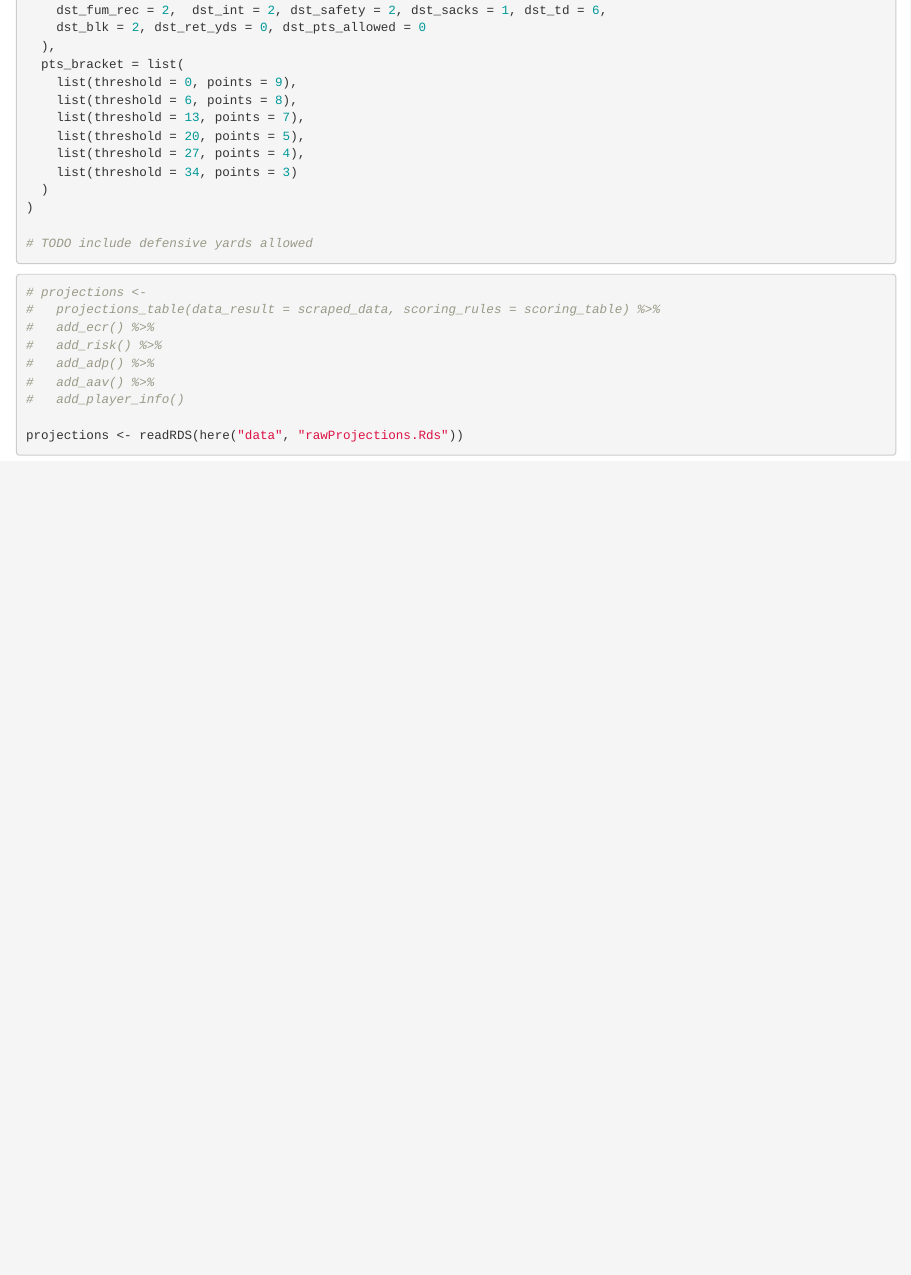
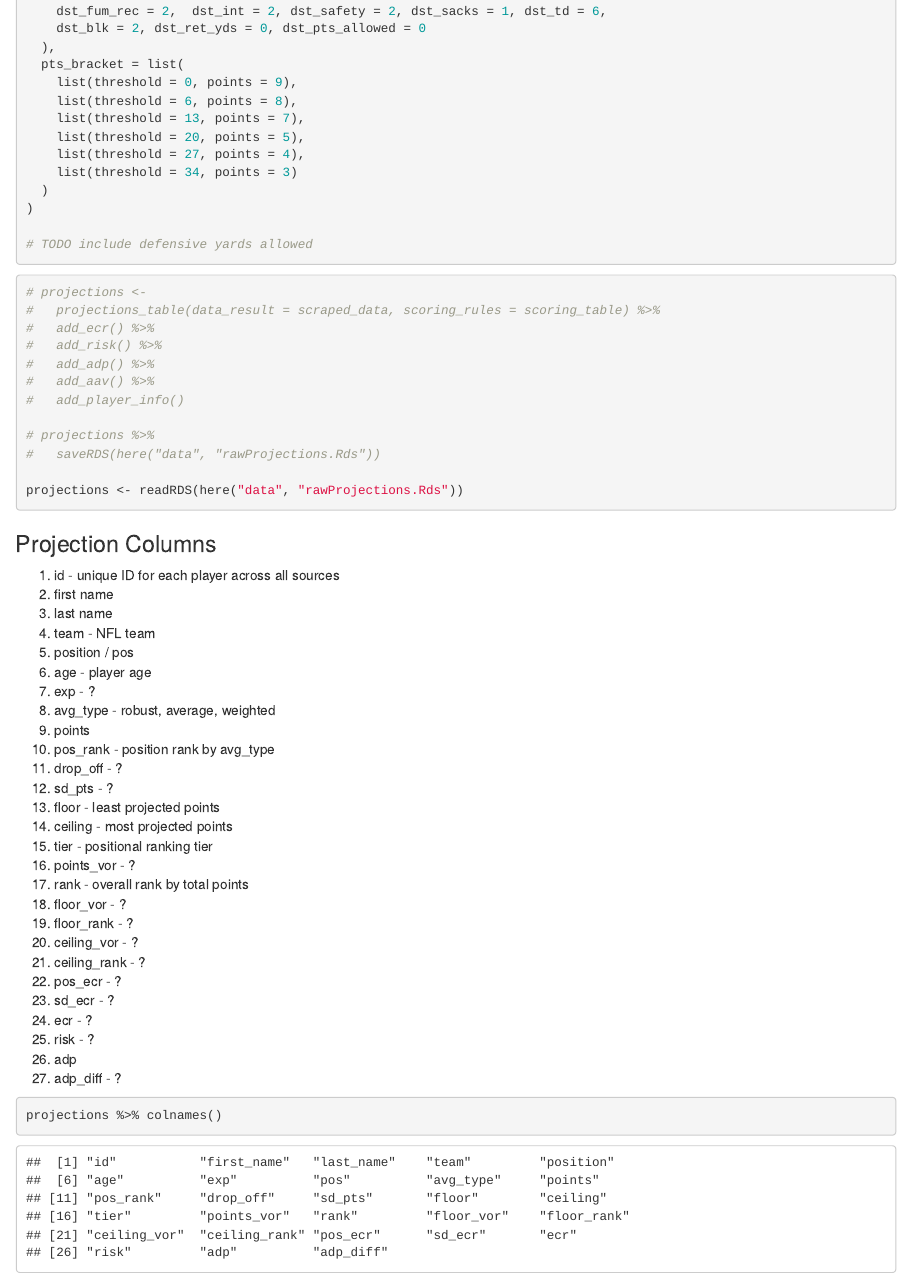
Before and after one commit to TK2575/Fantasy-Football-Data, an R Markdown document (research/ffanalyticsTesting.Rmd): the page in a window 1100 px wide, from 920 px down before the commit and from 1020 px down after it, so that both start at the same text. Rendered offline with R 4.5, knitr and Pandoc, with nearby package versions; some code elsewhere in the file could not run offline; common packages that the code uses without loading them are loaded.

Commit message:
Researching column definitions

````diff
--- a/research/ffanalyticsTesting.Rmd
+++ b/research/ffanalyticsTesting.Rmd
@@ -81,5 +88,41 @@ scoring_table <-
 #   add_aav() %>%
 #   add_player_info()
 
+# projections %>%
+#   saveRDS(here("data", "rawProjections.Rds"))
+
 projections <- readRDS(here("data", "rawProjections.Rds"))
 ```
+
+### Projection Columns
+
+1. id - unique ID for each player across all sources
+2. first name
+3. last name
+4. team - NFL team
+5. position / pos
+6. age - player age
+7. exp - ?
+8. avg_type - robust, average, weighted
+9. points
+10. pos_rank - position rank by avg_type
+11. drop_off - ?
+12. sd_pts - ?
+13. floor - least projected points
+14. ceiling - most projected points
+15. tier - positional ranking tier
+16. points_vor - ?
+17. rank - overall rank by total points
+18. floor_vor - ?
+19. floor_rank - ?
+20. ceiling_vor - ?
+21. ceiling_rank - ?
+22. pos_ecr - ?
+23. sd_ecr - ?
+24. ecr - ?
+25. risk - ?
+26. adp
+27. adp_diff - ?
+```{r}
+projections %>% colnames()
+```
````
Also changed, not shown: data/ffanalytics_scrape.RDS (added), research/ffanalyticsTesting.Rmd (13 more changed lines).
